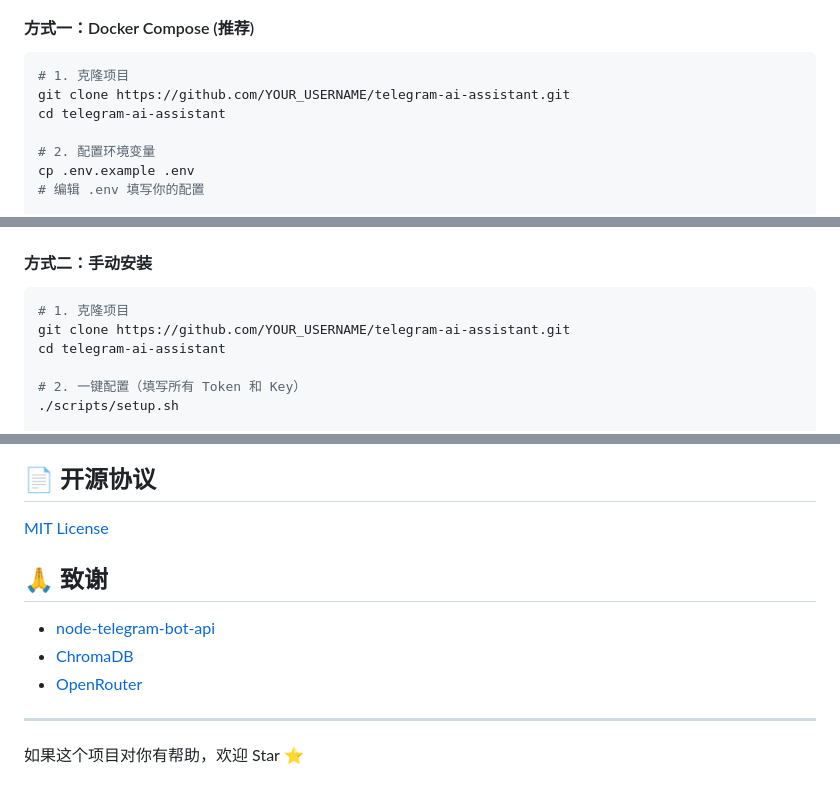
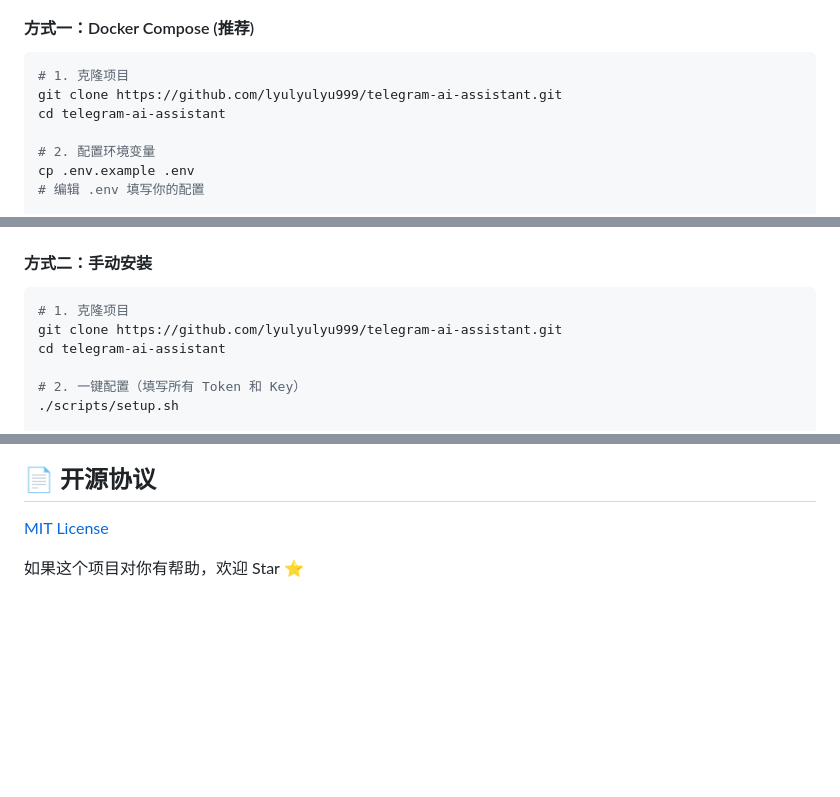
Before and after one commit to lyulyulyu999/telegram-ai-assistant, a Markdown page: README.md, 3 parts joined by grey strips. GitHub-like rendering; blank space fills up the shorter version.

````diff
--- a/README.md
+++ b/README.md
@@ -76,7 +73,7 @@
 
 ```bash
 # 1. 克隆项目
-git clone https://github.com/YOUR_USERNAME/telegram-ai-assistant.git
+git clone https://github.com/lyulyulyu999/telegram-ai-assistant.git
 cd telegram-ai-assistant
 
 # 2. 配置环境变量
@@ -97,7 +94,7 @@ docker compose down
 
 ```bash
 # 1. 克隆项目
-git clone https://github.com/YOUR_USERNAME/telegram-ai-assistant.git
+git clone https://github.com/lyulyulyu999/telegram-ai-assistant.git
 cd telegram-ai-assistant
 
 # 2. 一键配置（填写所有 Token 和 Key）
@@ -275,12 +272,5 @@ docker compose up -d --build
 
 [MIT License](LICENSE)
 
-## 🙏 致谢
-
-- [node-telegram-bot-api](https://github.com/yagop/node-telegram-bot-api)
-- [ChromaDB](https://www.trychroma.com/)
-- [OpenRouter](https://openrouter.ai/)
-
----
 
 如果这个项目对你有帮助，欢迎 Star ⭐️
````
Also changed, not shown: other parts of README.md (+0 -3 lines).
